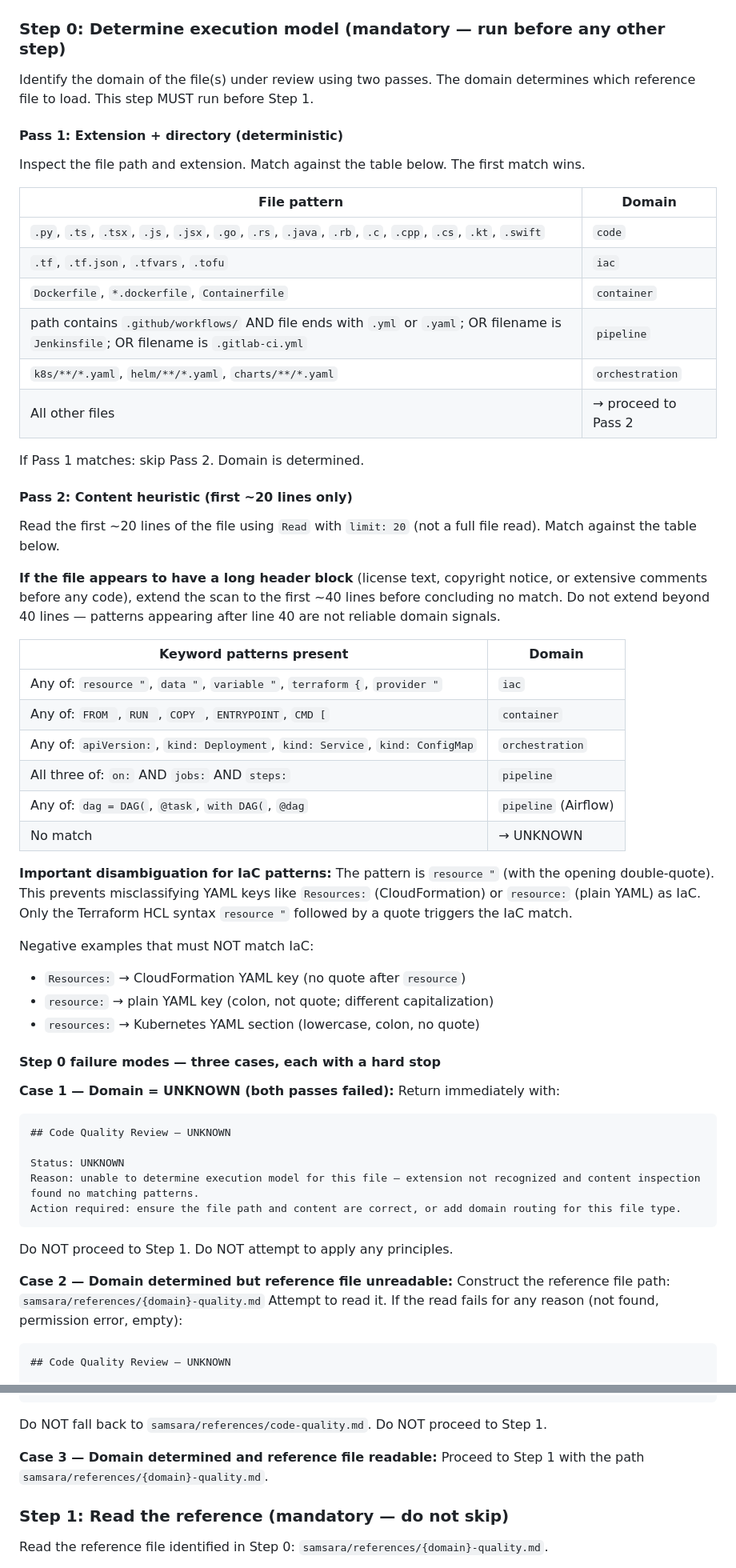
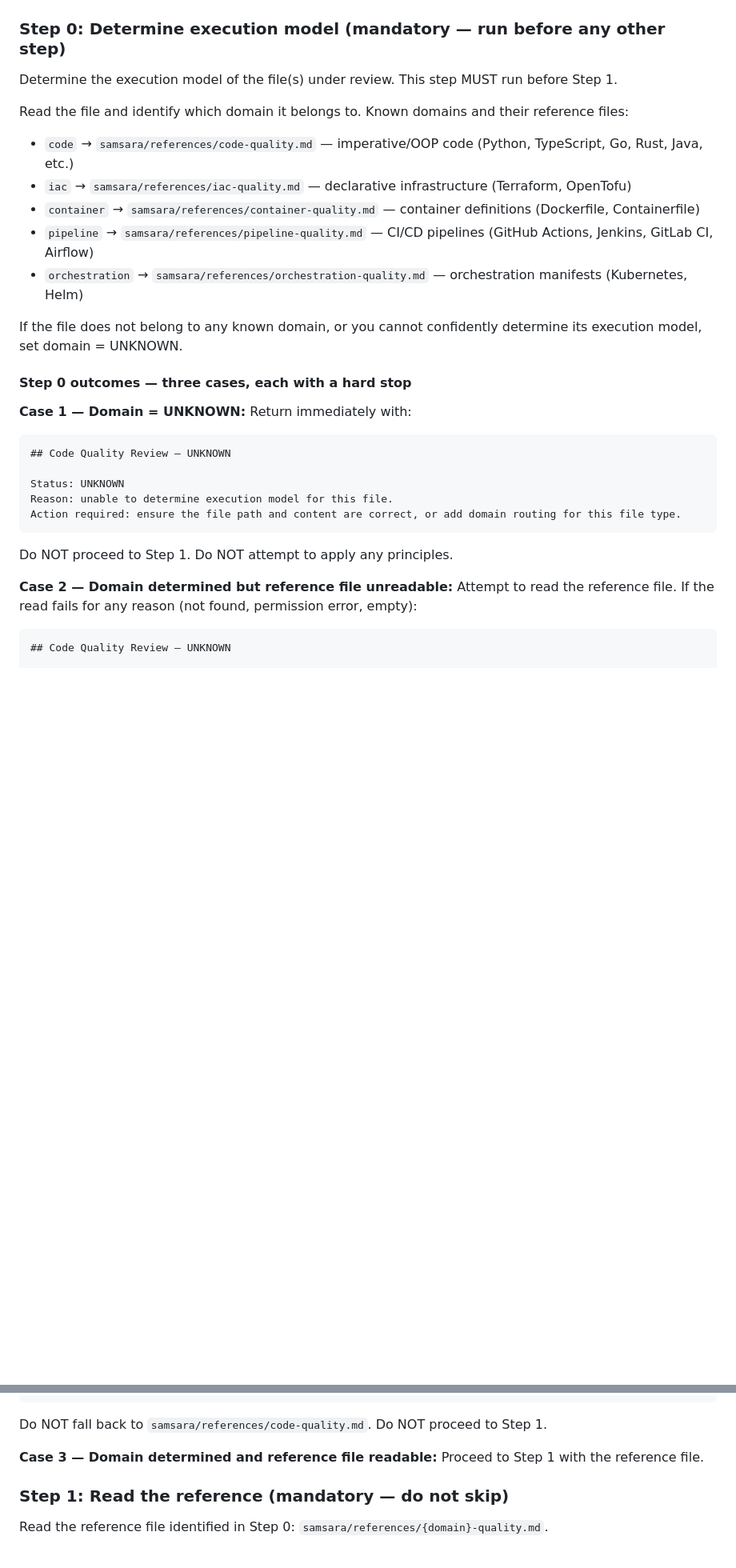
Before and after one commit to roymondliao/samsara, a Markdown page: agents/code-quality-reviewer.md, 2 parts joined by grey strips. Shown at 80% size. GitHub-like rendering; blank space fills up the shorter version.

````diff
--- a/agents/code-quality-reviewer.md
+++ b/agents/code-quality-reviewer.md
@@ -67,70 +67,33 @@ The UNKNOWN-on-unreadable-reference rule is a hard stop, not a fallback. The rev
 
 ### Step 0: Determine execution model (mandatory — run before any other step)
 
-Identify the domain of the file(s) under review using two passes. The domain
-determines which reference file to load. This step MUST run before Step 1.
+Determine the execution model of the file(s) under review. This step MUST run before Step 1.
 
-#### Pass 1: Extension + directory (deterministic)
+Read the file and identify which domain it belongs to. Known domains and their reference files:
 
-Inspect the file path and extension. Match against the table below. The first
-match wins.
+- `code` → `samsara/references/code-quality.md` — imperative/OOP code (Python, TypeScript, Go, Rust, Java, etc.)
+- `iac` → `samsara/references/iac-quality.md` — declarative infrastructure (Terraform, OpenTofu)
+- `container` → `samsara/references/container-quality.md` — container definitions (Dockerfile, Containerfile)
+- `pipeline` → `samsara/references/pipeline-quality.md` — CI/CD pipelines (GitHub Actions, Jenkins, GitLab CI, Airflow)
+- `orchestration` → `samsara/references/orchestration-quality.md` — orchestration manifests (Kubernetes, Helm)
 
-| File pattern | Domain |
-|---|---|
-| `.py`, `.ts`, `.tsx`, `.js`, `.jsx`, `.go`, `.rs`, `.java`, `.rb`, `.c`, `.cpp`, `.cs`, `.kt`, `.swift` | `code` |
-| `.tf`, `.tf.json`, `.tfvars`, `.tofu` | `iac` |
-| `Dockerfile`, `*.dockerfile`, `Containerfile` | `container` |
-| path contains `.github/workflows/` AND file ends with `.yml` or `.yaml`; OR filename is `Jenkinsfile`; OR filename is `.gitlab-ci.yml` | `pipeline` |
-| `k8s/**/*.yaml`, `helm/**/*.yaml`, `charts/**/*.yaml` | `orchestration` |
-| All other files | → proceed to Pass 2 |
+If the file does not belong to any known domain, or you cannot confidently determine its execution model, set domain = UNKNOWN.
 
-If Pass 1 matches: skip Pass 2. Domain is determined.
+#### Step 0 outcomes — three cases, each with a hard stop
 
-#### Pass 2: Content heuristic (first ~20 lines only)
-
-Read the first ~20 lines of the file using `Read` with `limit: 20` (not a full
-file read). Match against the table below.
-
-**If the file appears to have a long header block** (license text, copyright
-notice, or extensive comments before any code), extend the scan to the first
-~40 lines before concluding no match. Do not extend beyond 40 lines — patterns
-appearing after line 40 are not reliable domain signals.
-
-| Keyword patterns present | Domain |
-|---|---|
-| Any of: `resource "`, `data "`, `variable "`, `terraform {`, `provider "` | `iac` |
-| Any of: `FROM `, `RUN `, `COPY `, `ENTRYPOINT`, `CMD [` | `container` |
-| Any of: `apiVersion:`, `kind: Deployment`, `kind: Service`, `kind: ConfigMap` | `orchestration` |
-| All three of: `on:` AND `jobs:` AND `steps:` | `pipeline` |
-| Any of: `dag = DAG(`, `@task`, `with DAG(`, `@dag` | `pipeline` (Airflow) |
-| No match | → UNKNOWN |
-
-**Important disambiguation for IaC patterns:** The pattern is `resource "` (with
-the opening double-quote). This prevents misclassifying YAML keys like `Resources:`
-(CloudFormation) or `resource:` (plain YAML) as IaC. Only the Terraform HCL syntax
-`resource "` followed by a quote triggers the IaC match.
-
-Negative examples that must NOT match IaC:
-- `Resources:` → CloudFormation YAML key (no quote after `resource`)
-- `resource:` → plain YAML key (colon, not quote; different capitalization)
-- `resources:` → Kubernetes YAML section (lowercase, colon, no quote)
-
-#### Step 0 failure modes — three cases, each with a hard stop
-
-**Case 1 — Domain = UNKNOWN (both passes failed):**
+**Case 1 — Domain = UNKNOWN:**
 Return immediately with:
 ```
 ## Code Quality Review — UNKNOWN
 
 Status: UNKNOWN
-Reason: unable to determine execution model for this file — extension not recognized and content inspection found no matching patterns.
+Reason: unable to determine execution model for this file.
 Action required: ensure the file path and content are correct, or add domain routing for this file type.
 ```
 Do NOT proceed to Step 1. Do NOT attempt to apply any principles.
 
 **Case 2 — Domain determined but reference file unreadable:**
-Construct the reference file path: `samsara/references/{domain}-quality.md`
-Attempt to read it. If the read fails for any reason (not found, permission error, empty):
+Attempt to read the reference file. If the read fails for any reason (not found, permission error, empty):
 ```
 ## Code Quality Review — UNKNOWN
 
@@ -141,7 +104,7 @@ Action required: verify reference file exists at the expected path before re-dis
 Do NOT fall back to `samsara/references/code-quality.md`. Do NOT proceed to Step 1.
 
 **Case 3 — Domain determined and reference file readable:**
-Proceed to Step 1 with the path `samsara/references/{domain}-quality.md`.
+Proceed to Step 1 with the reference file.
 
 ### Step 1: Read the reference (mandatory — do not skip)
 
````
Also changed, not shown: other parts of agents/code-quality-reviewer.md (+3 -3 lines), agents/code-reviewer.md (+10 -41 lines).
